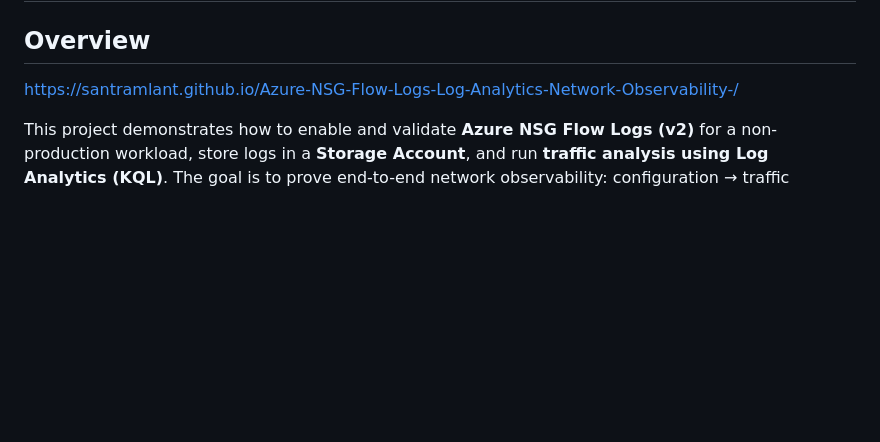
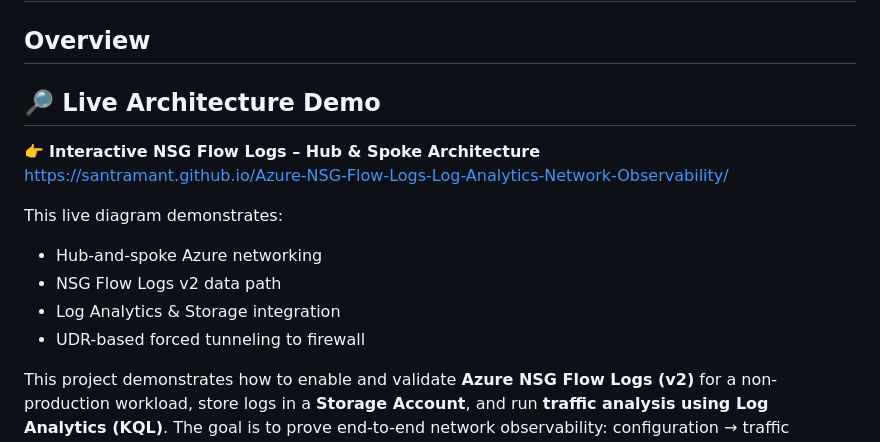
Before and after one commit to SantRamLAnt/Azure-NSG-Flow-Logs-Log-Analytics-Network-Observability-, a Markdown page: README.md, the part around the change. Rendered like a GitHub page; blank space fills up the shorter version.

```diff
--- a/README.md
+++ b/README.md
@@ -2,7 +2,16 @@
 
 ## Overview
 
-https://santramlant.github.io/Azure-NSG-Flow-Logs-Log-Analytics-Network-Observability-/
+## 🔎 Live Architecture Demo
+
+👉 **Interactive NSG Flow Logs – Hub & Spoke Architecture**
+https://santramant.github.io/Azure-NSG-Flow-Logs-Log-Analytics-Network-Observability/
+
+This live diagram demonstrates:
+- Hub-and-spoke Azure networking
+- NSG Flow Logs v2 data path
+- Log Analytics & Storage integration
+- UDR-based forced tunneling to firewall
 
 This project demonstrates how to enable and validate **Azure NSG Flow Logs (v2)** for a non-production workload, store logs in a **Storage Account**, and run **traffic analysis using Log Analytics (KQL)**. The goal is to prove end-to-end network observability: configuration → traffic generation → log ingestion → query evidence.
 
```
